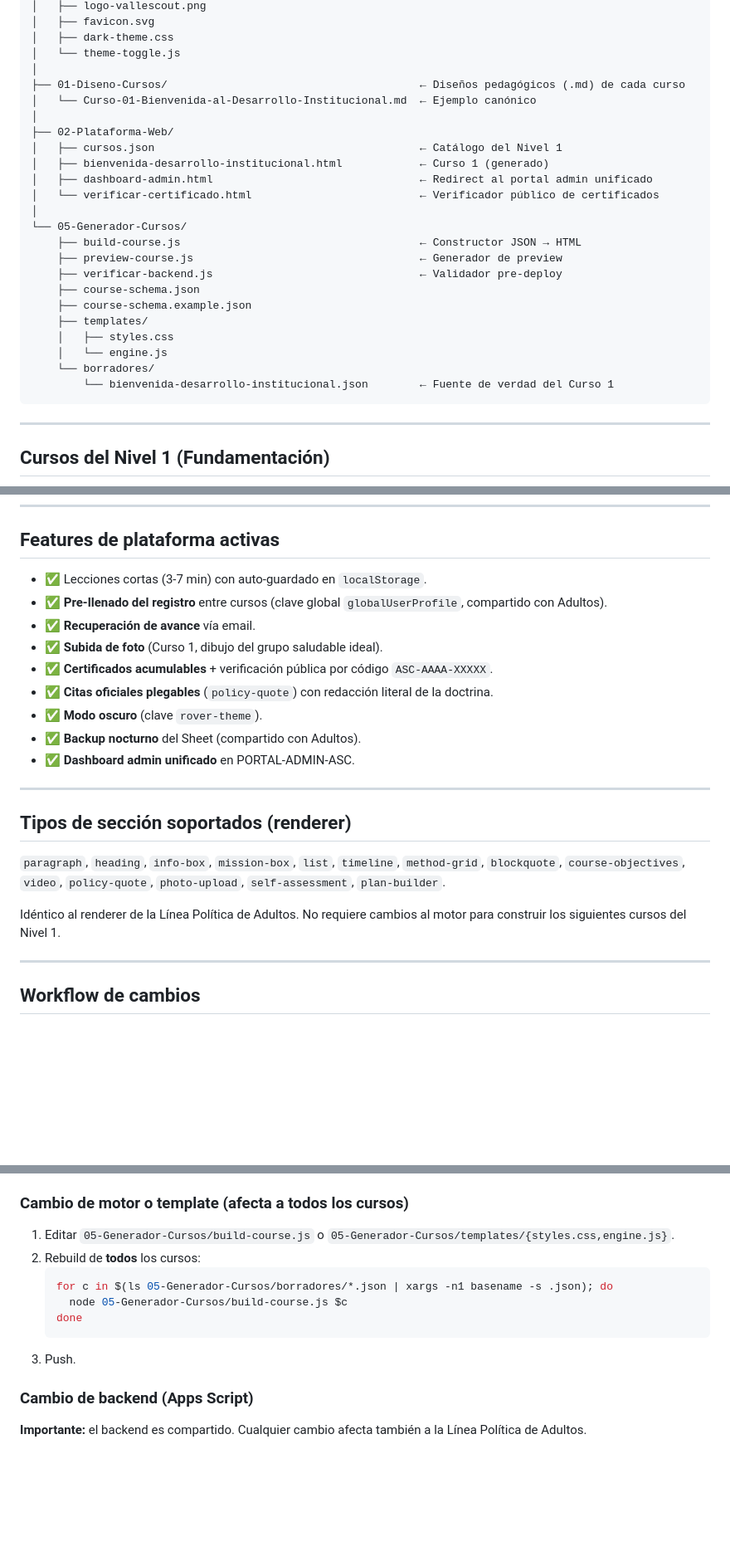
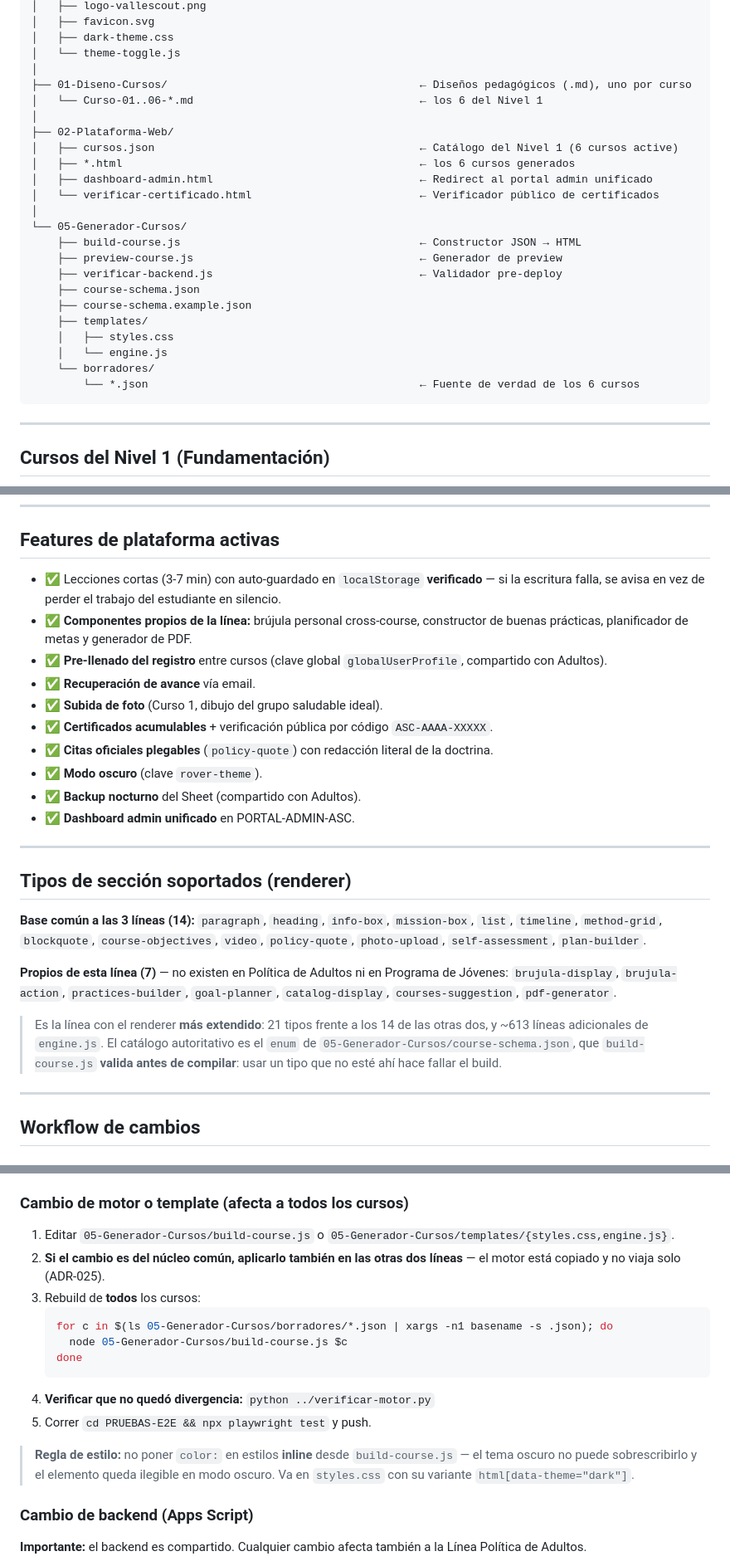
Before and after one commit to maximoaluna-blip/INDUCCION-DESARROLLO-INSTITUCIONAL, a Markdown page: INDICE-PROYECTO.md, 3 parts joined by grey strips. Shown at 83% size. GitHub-like rendering; blank space fills up the shorter version.

````diff
--- a/INDICE-PROYECTO.md
+++ b/INDICE-PROYECTO.md
@@ -50,12 +50,12 @@ INDUCCION-DESARROLLO-INSTITUCIONAL/
 │   ├── dark-theme.css
 │   └── theme-toggle.js
 │
-├── 01-Diseno-Cursos/                                       ← Diseños pedagógicos (.md) de cada curso
-│   └── Curso-01-Bienvenida-al-Desarrollo-Institucional.md  ← Ejemplo canónico
+├── 01-Diseno-Cursos/                                       ← Diseños pedagógicos (.md), uno por curso
+│   └── Curso-01..06-*.md                                   ← los 6 del Nivel 1
 │
 ├── 02-Plataforma-Web/
-│   ├── cursos.json                                         ← Catálogo del Nivel 1
-│   ├── bienvenida-desarrollo-institucional.html            ← Curso 1 (generado)
+│   ├── cursos.json                                         ← Catálogo del Nivel 1 (6 cursos active)
+│   ├── *.html                                              ← los 6 cursos generados
 │   ├── dashboard-admin.html                                ← Redirect al portal admin unificado
 │   └── verificar-certificado.html                          ← Verificador público de certificados
 │
@@ -69,7 +69,7 @@ INDUCCION-DESARROLLO-INSTITUCIONAL/
     │   ├── styles.css
     │   └── engine.js
     └── borradores/
-        └── bienvenida-desarrollo-institucional.json        ← Fuente de verdad del Curso 1
+        └── *.json                                          ← Fuente de verdad de los 6 cursos
 ```
 
 ---
@@ -99,7 +99,8 @@ Detalle completo en [`Plan-de-Formacion-Linea-Desarrollo-Institucional.md`](Plan
 
 ## Features de plataforma activas
 
-- ✅ Lecciones cortas (3-7 min) con auto-guardado en `localStorage`.
+- ✅ Lecciones cortas (3-7 min) con auto-guardado en `localStorage` **verificado** — si la escritura falla, se avisa en vez de perder el trabajo del estudiante en silencio.
+- ✅ **Componentes propios de la línea:** brújula personal cross-course, constructor de buenas prácticas, planificador de metas y generador de PDF.
 - ✅ **Pre-llenado del registro** entre cursos (clave global `globalUserProfile`, compartido con Adultos).
 - ✅ **Recuperación de avance** vía email.
 - ✅ **Subida de foto** (Curso 1, dibujo del grupo saludable ideal).
@@ -113,9 +114,13 @@ Detalle completo en [`Plan-de-Formacion-Linea-Desarrollo-Institucional.md`](Plan
 
 ## Tipos de sección soportados (renderer)
 
+**Base común a las 3 líneas (14):**
 `paragraph`, `heading`, `info-box`, `mission-box`, `list`, `timeline`, `method-grid`, `blockquote`, `course-objectives`, `video`, `policy-quote`, `photo-upload`, `self-assessment`, `plan-builder`.
 
-Idéntico al renderer de la Línea Política de Adultos. No requiere cambios al motor para construir los siguientes cursos del Nivel 1.
+**Propios de esta línea (7)** — no existen en Política de Adultos ni en Programa de Jóvenes:
+`brujula-display`, `brujula-action`, `practices-builder`, `goal-planner`, `catalog-display`, `courses-suggestion`, `pdf-generator`.
+
+> Es la línea con el renderer **más extendido**: 21 tipos frente a los 14 de las otras dos, y ~613 líneas adicionales de `engine.js`. El catálogo autoritativo es el `enum` de `05-Generador-Cursos/course-schema.json`, que `build-course.js` **valida antes de compilar**: usar un tipo que no esté ahí hace fallar el build.
 
 ---
 
@@ -131,13 +136,17 @@ Idéntico al renderer de la Línea Política de Adultos. No requiere cambios al
 ### Cambio de motor o template (afecta a todos los cursos)
 
 1. Editar `05-Generador-Cursos/build-course.js` o `05-Generador-Cursos/templates/{styles.css,engine.js}`.
-2. Rebuild de **todos** los cursos:
+2. **Si el cambio es del núcleo común, aplicarlo también en las otras dos líneas** — el motor está copiado y no viaja solo (ADR-025).
+3. Rebuild de **todos** los cursos:
    ```bash
    for c in $(ls 05-Generador-Cursos/borradores/*.json | xargs -n1 basename -s .json); do
      node 05-Generador-Cursos/build-course.js $c
    done
    ```
-3. Push.
+4. **Verificar que no quedó divergencia:** `python ../verificar-motor.py`
+5. Correr `cd PRUEBAS-E2E && npx playwright test` y push.
+
+> **Regla de estilo:** no poner `color:` en estilos **inline** desde `build-course.js` — el tema oscuro no puede sobrescribirlo y el elemento queda ilegible en modo oscuro. Va en `styles.css` con su variante `html[data-theme="dark"]`.
 
 ### Cambio de backend (Apps Script)
 
````
Also changed, not shown: other parts of INDICE-PROYECTO.md (+31 -15 lines).
